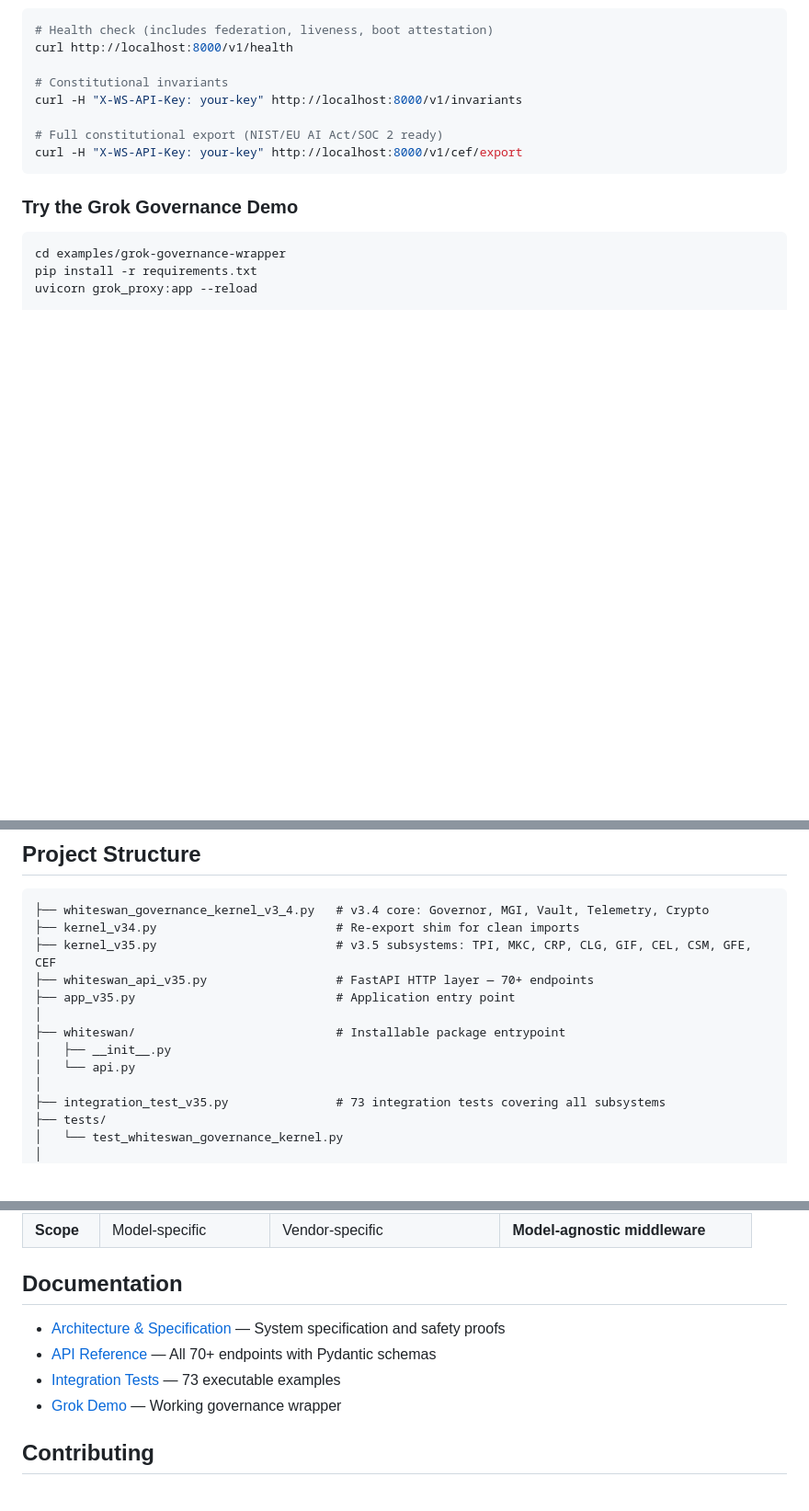
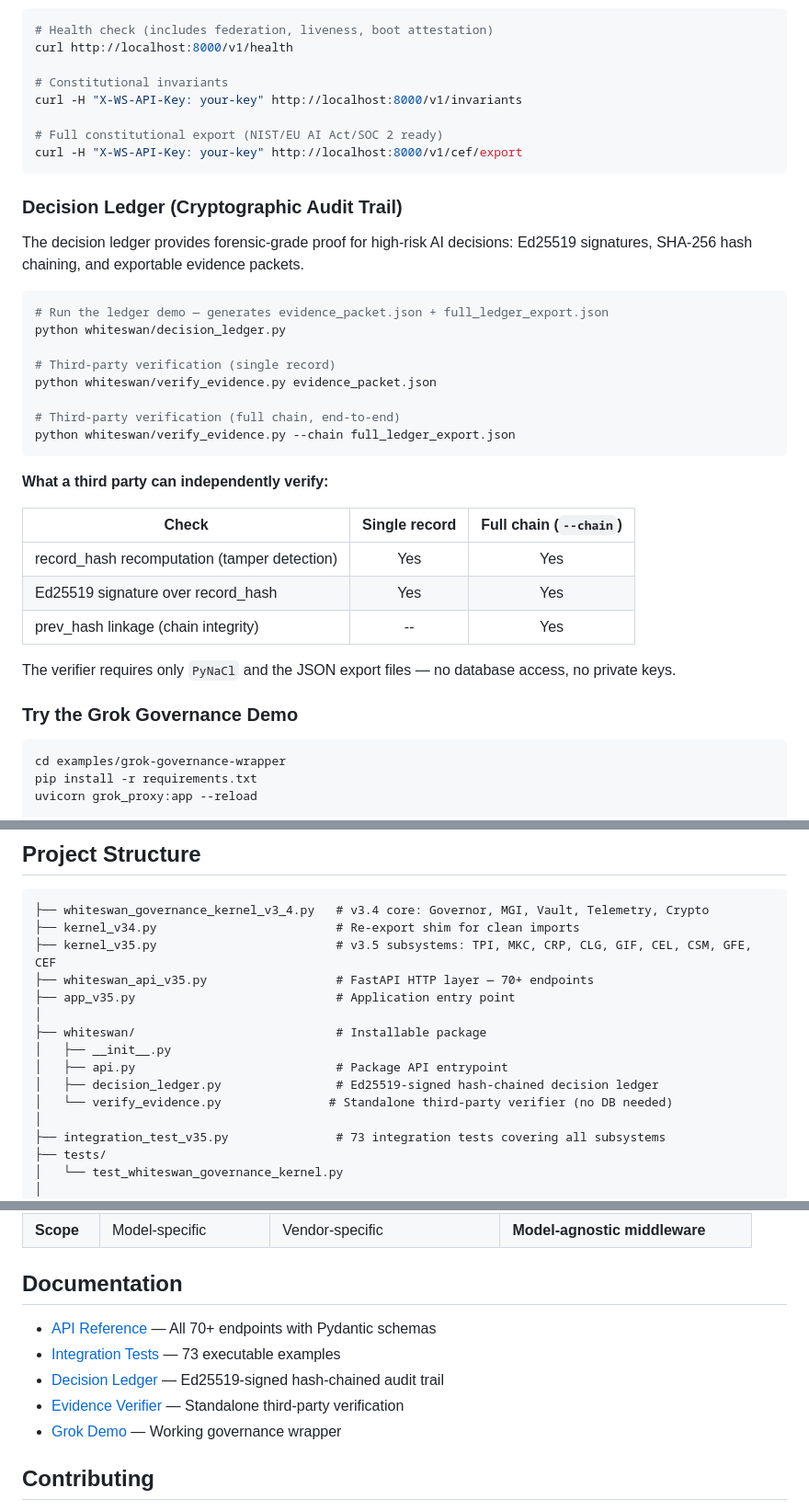
Before and after one commit to jsellars88/H-W-supreme-Ai-, a Markdown page: README.md, 3 parts joined by grey strips. Shown at 92% size. Rendered like a GitHub page; blank space fills up the shorter version.

Commit message:
Update README with decision ledger and third-party verifier documentation
- Add Decision Ledger section with usage commands for single-record and full-chain verification
- Add verification capability matrix (what third parties can check)
- Update project structure to include decision_ledger.py and verify_evidence.py
- Update documentation links to reference new ledger and verifier files

https://claude.ai/code/session_01DwiCAkZe3JTmHioU6XJiSA

````diff
--- a/README.md
+++ b/README.md
@@ -94,6 +94,31 @@ curl -H "X-WS-API-Key: your-key" http://localhost:8000/v1/invariants
 curl -H "X-WS-API-Key: your-key" http://localhost:8000/v1/cef/export
 ```
 
+### Decision Ledger (Cryptographic Audit Trail)
+
+The decision ledger provides forensic-grade proof for high-risk AI decisions: Ed25519 signatures, SHA-256 hash chaining, and exportable evidence packets.
+
+```bash
+# Run the ledger demo — generates evidence_packet.json + full_ledger_export.json
+python whiteswan/decision_ledger.py
+
+# Third-party verification (single record)
+python whiteswan/verify_evidence.py evidence_packet.json
+
+# Third-party verification (full chain, end-to-end)
+python whiteswan/verify_evidence.py --chain full_ledger_export.json
+```
+
+**What a third party can independently verify:**
+
+| Check | Single record | Full chain (`--chain`) |
+|-------|:---:|:---:|
+| record_hash recomputation (tamper detection) | Yes | Yes |
+| Ed25519 signature over record_hash | Yes | Yes |
+| prev_hash linkage (chain integrity) | -- | Yes |
+
+The verifier requires only `PyNaCl` and the JSON export files — no database access, no private keys.
+
 ### Try the Grok Governance Demo
 
 ```bash
@@ -116,9 +141,11 @@ curl -X POST http://localhost:8000/chat \
 ├── whiteswan_api_v35.py                  # FastAPI HTTP layer — 70+ endpoints
 ├── app_v35.py                            # Application entry point
 │
-├── whiteswan/                            # Installable package entrypoint
+├── whiteswan/                            # Installable package
 │   ├── __init__.py
-│   └── api.py
+│   ├── api.py                            # Package API entrypoint
+│   ├── decision_ledger.py                # Ed25519-signed hash-chained decision ledger
+│   └── verify_evidence.py               # Standalone third-party verifier (no DB needed)
 │
 ├── integration_test_v35.py               # 73 integration tests covering all subsystems
 ├── tests/
@@ -201,9 +228,10 @@ The governance kernel doesn't care what model you use. It cares whether the oper
 
 ## Documentation
 
-- [Architecture & Specification](docs/) — System specification and safety proofs
 - [API Reference](whiteswan_api_v35.py) — All 70+ endpoints with Pydantic schemas
 - [Integration Tests](integration_test_v35.py) — 73 executable examples
+- [Decision Ledger](whiteswan/decision_ledger.py) — Ed25519-signed hash-chained audit trail
+- [Evidence Verifier](whiteswan/verify_evidence.py) — Standalone third-party verification
 - [Grok Demo](examples/grok-governance-wrapper/) — Working governance wrapper
 
 ## Contributing
````
